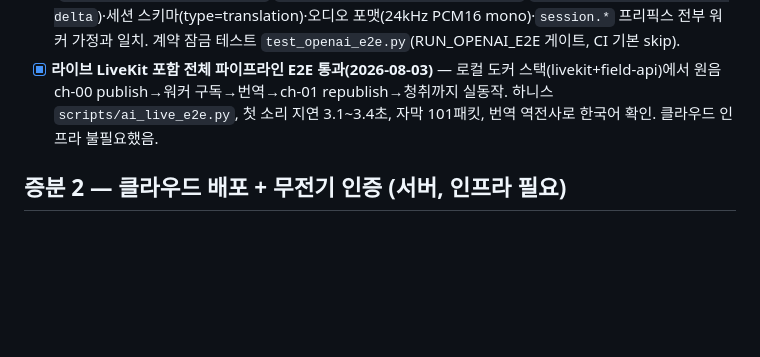
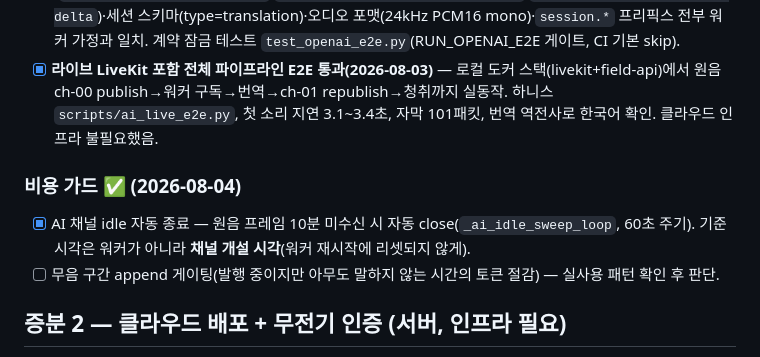
Before and after one commit to babcider/ev211-field-server, a Markdown page: docs/modeC_checklist.md, the part around the change. Rendered like a GitHub page; blank space fills up the shorter version.

Commit message:
docs(field): idle 자동 종료 가드 체크리스트 반영 — 라이브 630.8초·648.6초 확인

```diff
--- a/docs/modeC_checklist.md
+++ b/docs/modeC_checklist.md
@@ -20,6 +20,10 @@
 - [x] **실 키 E2E로 gpt-realtime-translate 프로토콜 확인 완료** — 영어→한국어 실번역 성공("오늘 예배에 오신 걸 환영합니다"), 이벤트명(`session.output_audio.delta`·`session.output_transcript.delta`·`session.input_transcript.delta`)·세션 스키마(type=translation)·오디오 포맷(24kHz PCM16 mono)·`session.*` 프리픽스 전부 워커 가정과 일치. 계약 잠금 테스트 `test_openai_e2e.py`(RUN_OPENAI_E2E 게이트, CI 기본 skip).
 - [x] **라이브 LiveKit 포함 전체 파이프라인 E2E 통과(2026-08-03)** — 로컬 도커 스택(livekit+field-api)에서 원음 ch-00 publish→워커 구독→번역→ch-01 republish→청취까지 실동작. 하니스 `scripts/ai_live_e2e.py`, 첫 소리 지연 3.1~3.4초, 자막 101패킷, 번역 역전사로 한국어 확인. 클라우드 인프라 불필요했음.
 
+### 비용 가드 ✅ (2026-08-04)
+- [x] AI 채널 idle 자동 종료 — 원음 프레임 10분 미수신 시 자동 close(`_ai_idle_sweep_loop`, 60초 주기). 기준 시각은 워커가 아니라 **채널 개설 시각**(워커 재시작에 리셋되지 않게).
+- [ ] 무음 구간 append 게이팅(발행 중이지만 아무도 말하지 않는 시간의 토큰 절감) — 실사용 패턴 확인 후 판단.
+
 ## 증분 2 — 클라우드 배포 + 무전기 인증 (서버, 인프라 필요)
 - [ ] `docker-compose.cloud.yml` + LiveKit 내장 TURN(TLS 443) + Caddy `field.ev211.com`
 - [ ] 계정 귀속 송신 코드 발급/검증 → publish 토큰 (ev211.com 위임 계약)
```
